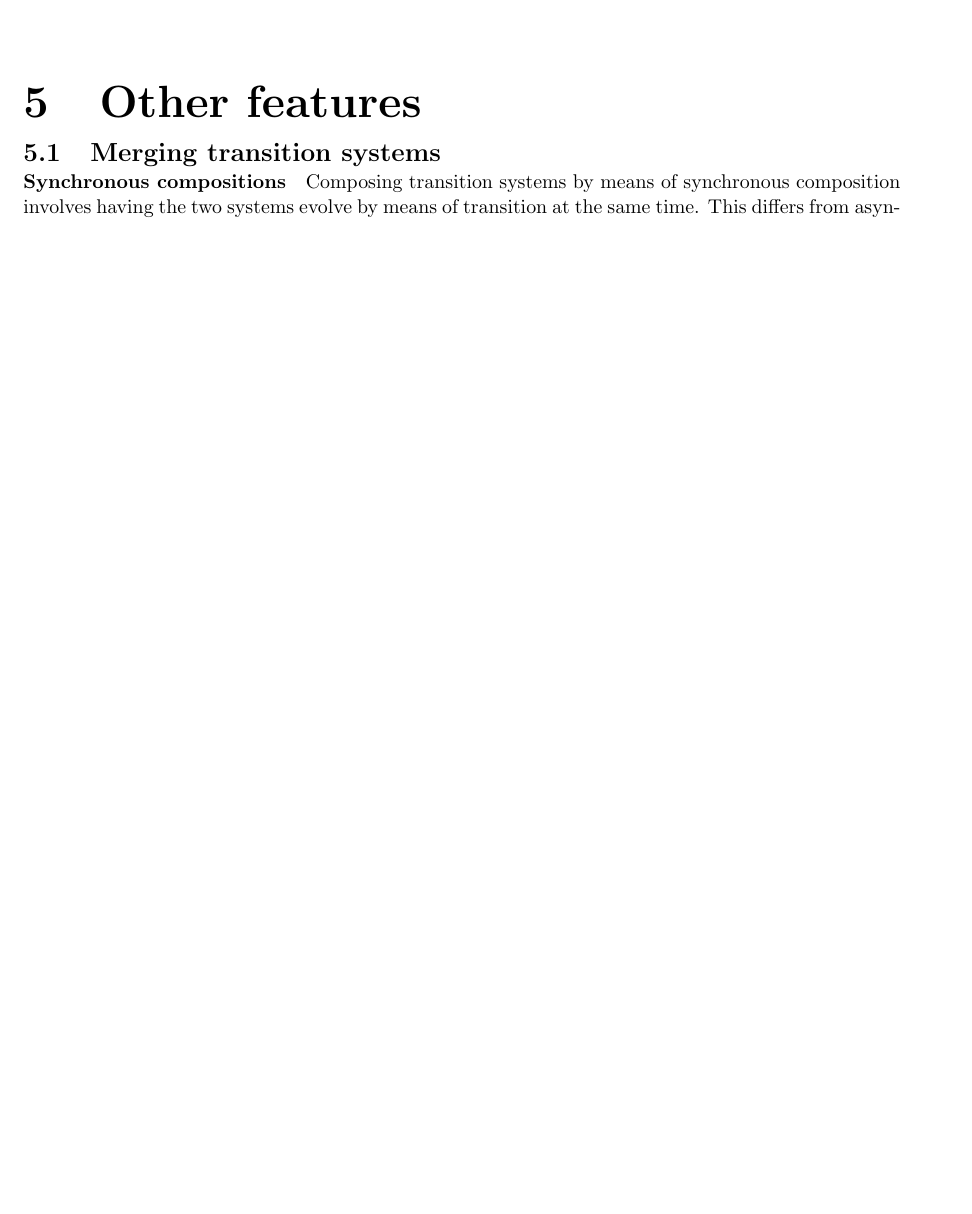
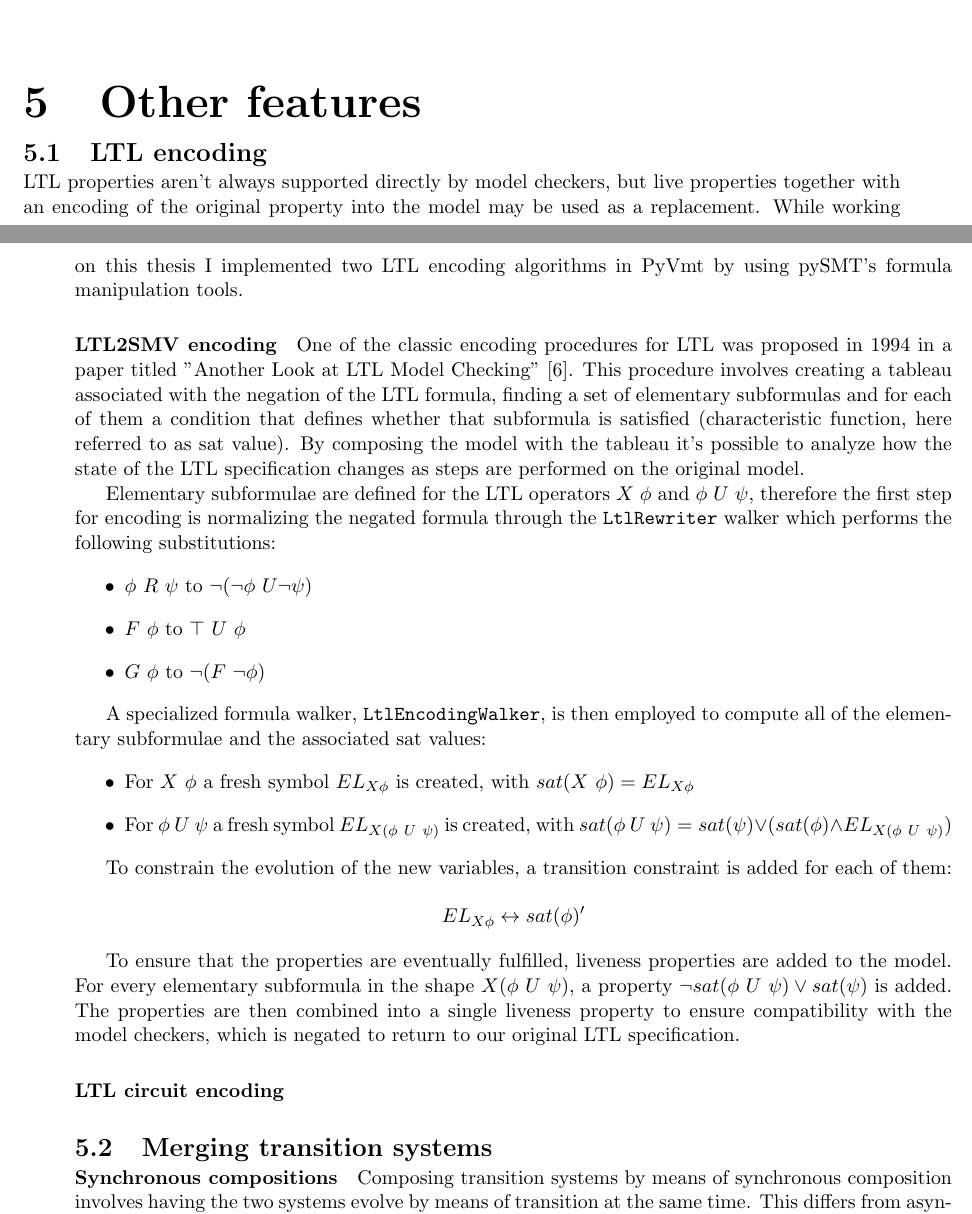
Before and after one commit to rayz1065/pyvmt-thesis, a LaTeX thesis (main.tex, which reads chapters/other_features.tex): part of page 12 of 14 before the commit and two parts of pages 12 and 13 of 15 after it, the two joined at a grey line, cut so that both start at the same text, the shorter picture padded with empty space. Compiled offline with pdfLaTeX.

Commit message:
Added section about ltl2smv LTL encoding

```diff
--- a/chapters/other_features.tex
+++ b/chapters/other_features.tex
@@ -1,4 +1,40 @@
 \chapter{Other features}
+
+\section{LTL encoding}
+LTL properties aren't always supported directly by model checkers, but live properties together with an encoding of the original property into the model may be used as a replacement.
+While working on this thesis I implemented two LTL encoding algorithms in PyVmt by using pySMT's formula manipulation tools.
+
+\paragraph*{LTL2SMV encoding}
+One of the classic encoding procedures for LTL was proposed in 1994 in a paper titled "Another Look at LTL Model Checking" \cite{Clarke1997}.
+This procedure involves creating a tableau associated with the negation of the LTL formula, finding a set of elementary subformulas and for each of them a condition that defines whether that subformula is satisfied (characteristic function, here referred to as sat value).
+By composing the model with the tableau it's possible to analyze how the state of the LTL specification changes as steps are performed on the original model.
+
+Elementary subformulae are defined for the LTL operators \begin{math}X\ \phi\end{math} and \begin{math}\phi\ U\ \psi\end{math}, therefore the first step for encoding is normalizing the negated formula through the \mintinline{python3}{LtlRewriter} walker which performs the following substitutions:
+\begin{itemize}
+    \item \begin{math}\phi\ R\ \psi\end{math} to \begin{math}\lnot(\lnot \phi\ U \lnot \psi)\end{math}
+    \item \begin{math}F\ \phi\end{math} to \begin{math}\top\ U\ \phi\end{math}
+    \item \begin{math}G\ \phi\end{math} to \begin{math}\lnot (F\ \lnot \phi)\end{math}
+\end{itemize}
+
+A specialized formula walker, \mintinline{python3}{LtlEncodingWalker}, is then employed to compute all of the elementary subformulae and the associated sat values:
+\begin{itemize}
+    \item For \begin{math}X\ \phi\end{math} a fresh symbol \begin{math}EL_{X \phi}\end{math} is created, with \begin{math}sat(X\ \phi) = EL_{X \phi}\end{math}
+    \item For \begin{math}\phi\ U\ \psi\end{math} a fresh symbol \begin{math}EL_{X (\phi\ U\ \psi)}\end{math} is created, with \begin{math}sat(\phi\ U\ \psi) = sat(\psi) \lor (sat(\phi) \land EL_{X (\phi\ U\ \psi)})\end{math}
+\end{itemize}
+
+To constrain the evolution of the new variables, a transition constraint is added for each of them:
+
+\[ EL_{X \phi} \leftrightarrow sat(\phi)' \]
+
+To ensure that the properties are eventually fulfilled, liveness properties are added to the model.
+For every elementary subformula in the shape \begin{math}X (\phi\ U\ \psi)\end{math}, a property \begin{math}\lnot sat(\phi\ U\ \psi) \lor sat(\psi) \end{math} is added.
+The properties are then combined into a single liveness property to ensure compatibility with the model checkers, which is negated to return to our original LTL specification.
+
+% Include sample implementation?
+
+\paragraph*{LTL circuit encoding}
+
+% TODO
 
 \section{Merging transition systems}
 \paragraph*{Synchronous compositions}
```
Also changed, not shown: biblio.bib (+17 -0 lines).
